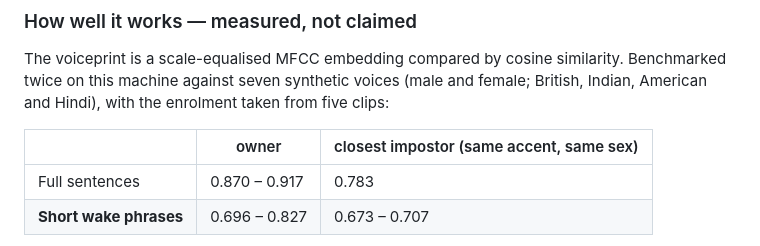
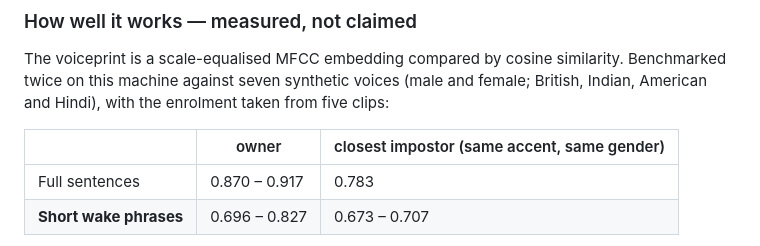
Before and after one commit to shivasharma12342012-commits/JARVIS, a Markdown page: README.md, the part around the change. Drawn GitHub-style.

```diff
--- a/README.md
+++ b/README.md
@@ -154,7 +154,7 @@ The voiceprint is a scale-equalised MFCC embedding compared by cosine similarity
 Benchmarked twice on this machine against seven synthetic voices (male and female;
 British, Indian, American and Hindi), with the enrolment taken from five clips:
 
-| | owner | closest impostor (same accent, same sex) |
+| | owner | closest impostor (same accent, same gender) |
 |---|---|---|
 | Full sentences | 0.870 – 0.917 | 0.783 |
 | **Short wake phrases** | 0.696 – 0.827 | 0.673 – 0.707 |
```
